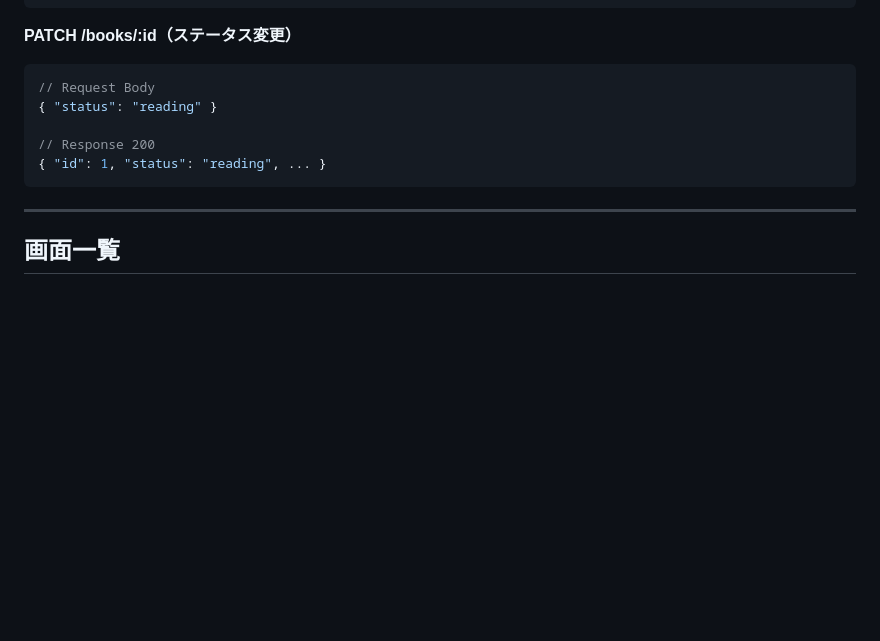
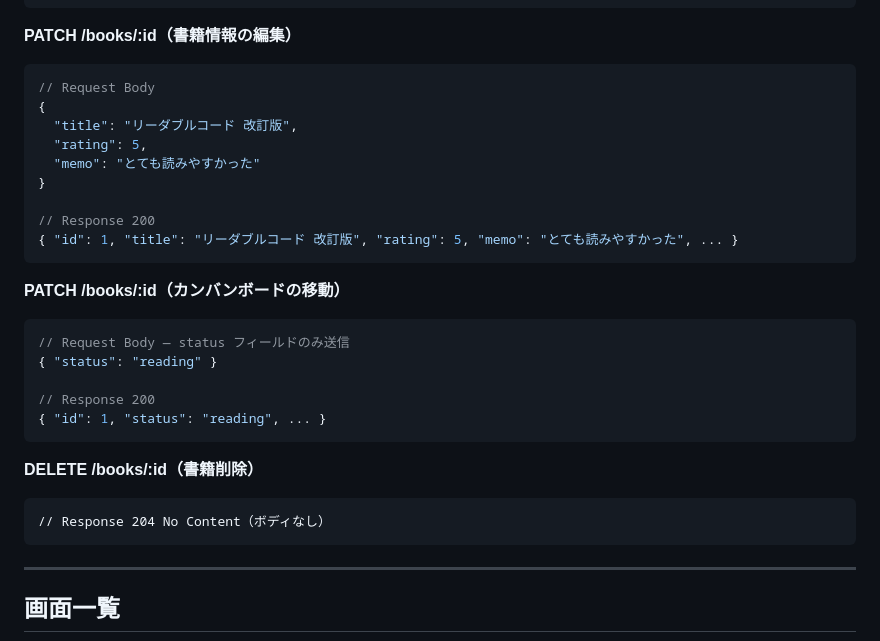
Before and after one commit to saku-day1/LibraryManagement, a Markdown page: docs/detailed-design.md, the part around one of its changes. Rendered like a GitHub page; blank space fills up the shorter version.

````diff
--- a/docs/detailed-design.md
+++ b/docs/detailed-design.md
@@ -100,14 +144,34 @@ Base URL: `/api/v1`
 }
 ```
 
-**PATCH /books/:id（ステータス変更）**
+**PATCH /books/:id（書籍情報の編集）**
 
 ```json
 // Request Body
+{
+  "title": "リーダブルコード 改訂版",
+  "rating": 5,
+  "memo": "とても読みやすかった"
+}
+
+// Response 200
+{ "id": 1, "title": "リーダブルコード 改訂版", "rating": 5, "memo": "とても読みやすかった", ... }
+```
+
+**PATCH /books/:id（カンバンボードの移動）**
+
+```json
+// Request Body — status フィールドのみ送信
 { "status": "reading" }
 
 // Response 200
 { "id": 1, "status": "reading", ... }
+```
+
+**DELETE /books/:id（書籍削除）**
+
+```
+// Response 204 No Content（ボディなし）
 ```
 
 ---
````
Also changed, not shown: other parts of docs/detailed-design.md (+50 -6 lines).
